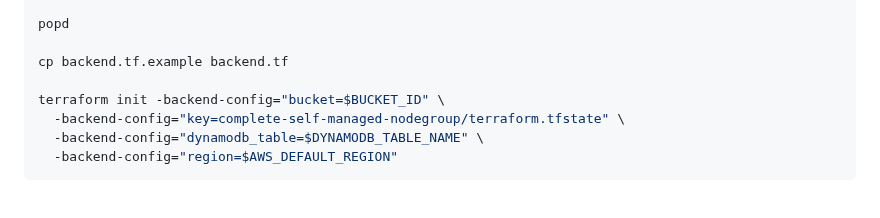
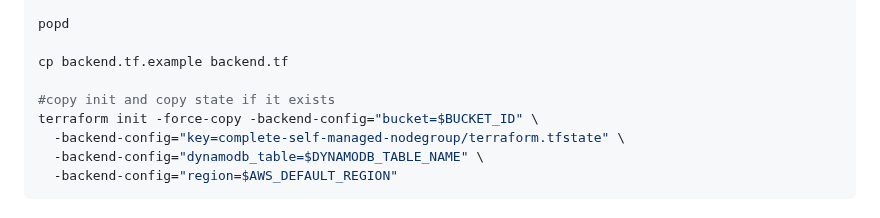
Before and after one commit to defenseunicorns/delivery-aws-iac, a Markdown page: examples/complete-self-managed-nodegroup/README.md, the part around the change. Drawn GitHub-style.

Commit message:
add -foce-copy

```diff
--- a/examples/complete-self-managed-nodegroup/README.md
+++ b/examples/complete-self-managed-nodegroup/README.md
@@ -92,7 +92,8 @@ popd
 
 cp backend.tf.example backend.tf
 
-terraform init -backend-config="bucket=$BUCKET_ID" \
+#copy init and copy state if it exists
+terraform init -force-copy -backend-config="bucket=$BUCKET_ID" \
   -backend-config="key=complete-self-managed-nodegroup/terraform.tfstate" \
   -backend-config="dynamodb_table=$DYNAMODB_TABLE_NAME" \
   -backend-config="region=$AWS_DEFAULT_REGION"
```
